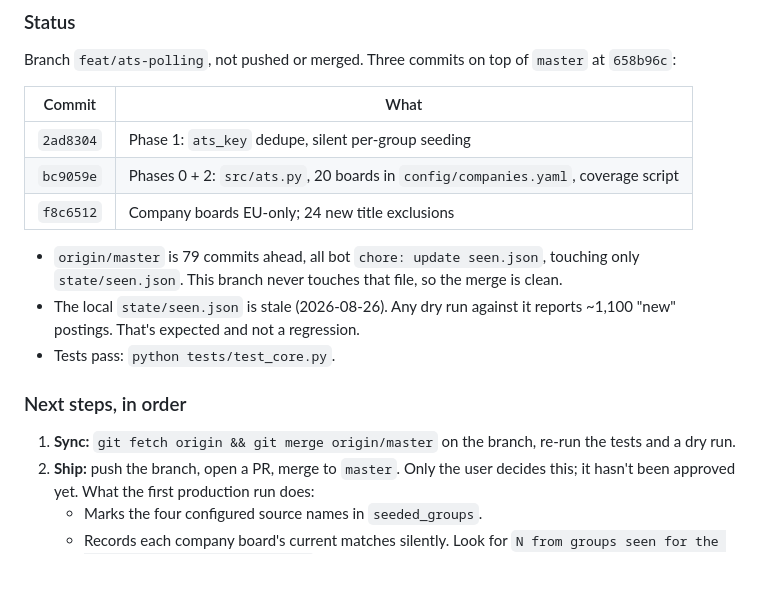
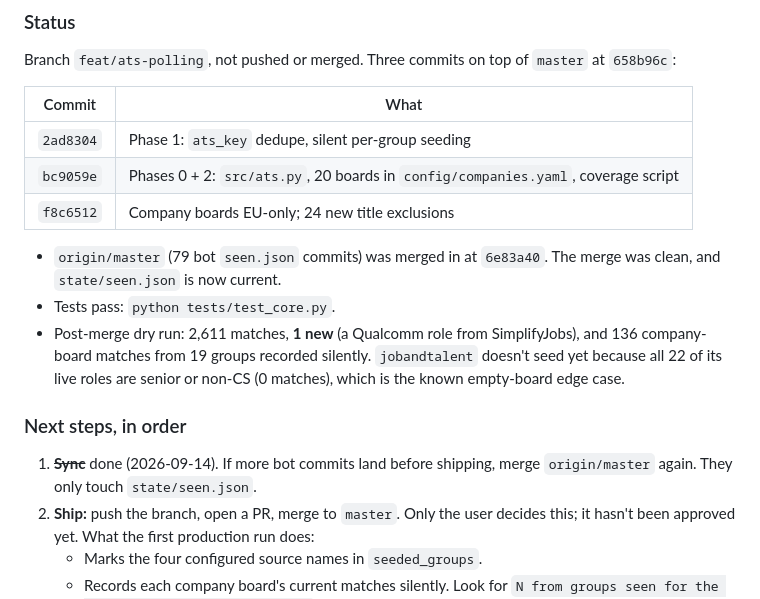
Before and after one commit to JulioLeonardi/press-gang, a Markdown page: ATS_PLAN.md, the part around the change. GitHub-like rendering; blank space fills up the shorter version.

Commit message:
docs: record origin/master sync and post-merge dry run in ATS_PLAN.md
Co-Authored-By: Claude Opus 5 <noreply@anthropic.com>

```diff
--- a/ATS_PLAN.md
+++ b/ATS_PLAN.md
@@ -16,13 +16,13 @@ Branch `feat/ats-polling`, not pushed or merged. Three commits on top of `master
 | `bc9059e` | Phases 0 + 2: `src/ats.py`, 20 boards in `config/companies.yaml`, coverage script |
 | `f8c6512` | Company boards EU-only; 24 new title exclusions |
 
-- `origin/master` is 79 commits ahead, all bot `chore: update seen.json`, touching only `state/seen.json`. This branch never touches that file, so the merge is clean.
-- The local `state/seen.json` is stale (2026-08-26). Any dry run against it reports ~1,100 "new" postings. That's expected and not a regression.
+- `origin/master` (79 bot `seen.json` commits) was merged in at `6e83a40`. The merge was clean, and `state/seen.json` is now current.
 - Tests pass: `python tests/test_core.py`.
+- Post-merge dry run: 2,611 matches, **1 new** (a Qualcomm role from SimplifyJobs), and 136 company-board matches from 19 groups recorded silently. `jobandtalent` doesn't seed yet because all 22 of its live roles are senior or non-CS (0 matches), which is the known empty-board edge case.
 
 ### Next steps, in order
 
-1. **Sync:** `git fetch origin && git merge origin/master` on the branch, re-run the tests and a dry run.
+1. ~~**Sync**~~ done (2026-09-14). If more bot commits land before shipping, merge `origin/master` again. They only touch `state/seen.json`.
 2. **Ship:** push the branch, open a PR, merge to `master`. Only the user decides this; it hasn't been approved yet. What the first production run does:
    - Marks the four configured source names in `seeded_groups`.
    - Records each company board's current matches silently. Look for `N from groups seen for the first time, recorded silently`. There should be no Discord burst.
```
